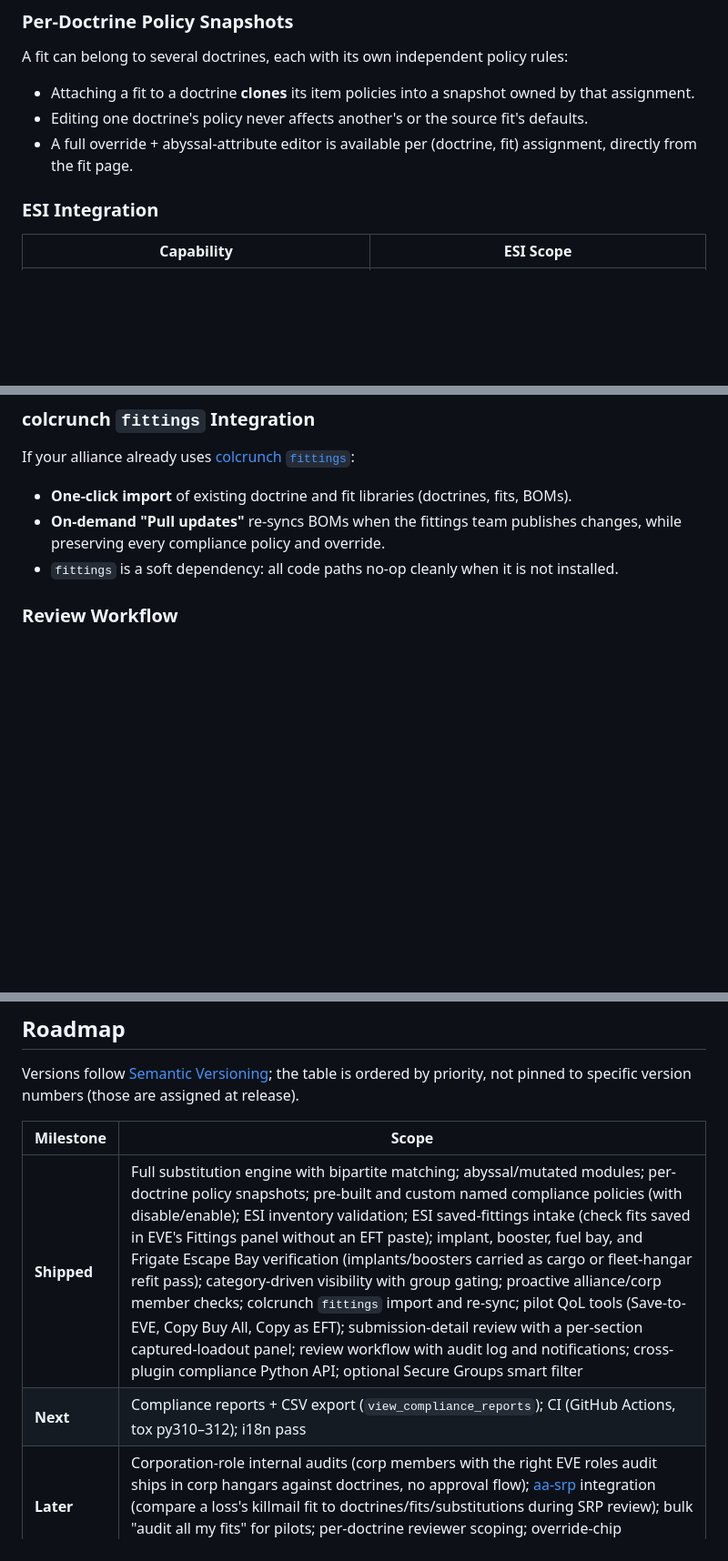
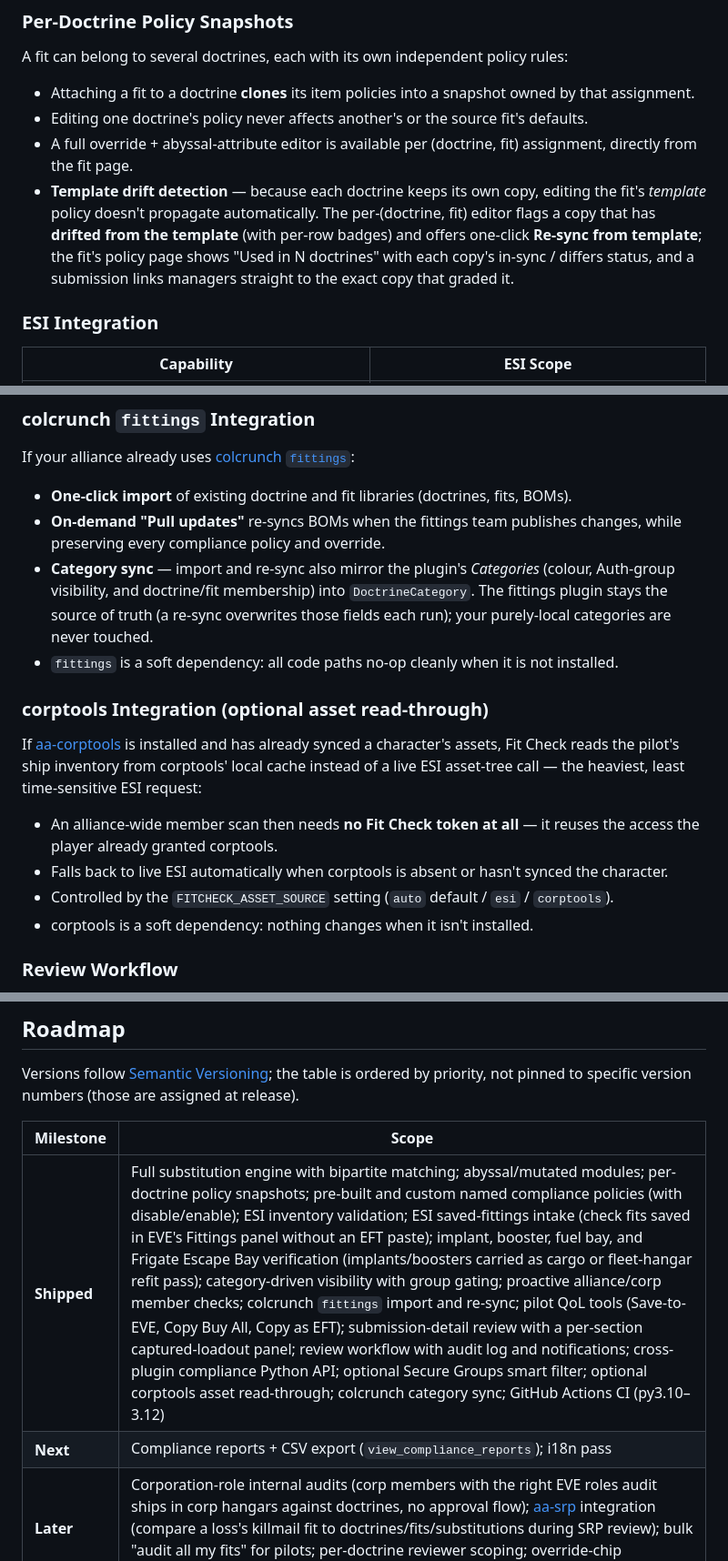
Before and after one commit to TrueMessenger/aa-fitcheck, a Markdown page: README.md, 3 parts joined by grey strips. Shown at 91% size. GitHub-like rendering; blank space fills up the shorter version.

Commit message:
docs: refresh README + RELEASE_NOTES for the 1.1.x feature set
The README had drifted behind the code and the v1.0 release notes'
"coming soon" list was stale (its items shipped in 1.1.0).

README:
- New "corptools Integration" section (optional asset read-through) +
  the FITCHECK_ASSET_SOURCE setting in the Settings table.
- colcrunch section now documents Category sync (colour / group
  visibility / membership -> DoctrineCategory), not just BOM import.
- Frigate Escape Bay row describes the doctrine's multi-select accepted-
  frigate picker (passes on any one; battleship-class hulls only).
- Per-Doctrine Policy Snapshots: documents template drift detection +
  Re-sync from template and the "Used in N doctrines" view.
- Roadmap: moved GitHub Actions CI + corptools read-through + category
  sync into Shipped; dropped CI from Next.

RELEASE_NOTES_v1.0.md: replaced the now-inaccurate "What's Coming in v1.1"
list with an "After v1.0" note that points to CHANGELOG.md (the living
record) and states what 1.1.0 actually delivered.

Docs only.

Co-Authored-By: Claude Opus 4.8 (1M context) <noreply@anthropic.com>

```diff
--- a/README.md
+++ b/README.md
@@ -49,6 +49,11 @@ A fit can belong to several doctrines, each with its own independent policy rule
 - Editing one doctrine's policy never affects another's or the source fit's defaults.
 - A full override + abyssal-attribute editor is available per (doctrine, fit) assignment, directly
   from the fit page.
+- **Template drift detection** — because each doctrine keeps its own copy, editing the fit's
+  *template* policy doesn't propagate automatically. The per-(doctrine, fit) editor flags a copy
+  that has **drifted from the template** (with per-row badges) and offers one-click **Re-sync from
+  template**; the fit's policy page shows "Used in N doctrines" with each copy's in-sync / differs
+  status, and a submission links managers straight to the exact copy that graded it.
 
 ### ESI Integration
 
@@ -98,7 +103,24 @@ If your alliance already uses [colcrunch `fittings`](https://gitlab.com/colcrunc
 - **One-click import** of existing doctrine and fit libraries (doctrines, fits, BOMs).
 - **On-demand "Pull updates"** re-syncs BOMs when the fittings team publishes changes, while
   preserving every compliance policy and override.
+- **Category sync** — import and re-sync also mirror the plugin's *Categories* (colour, Auth-group
+  visibility, and doctrine/fit membership) into `DoctrineCategory`. The fittings plugin stays the
+  source of truth (a re-sync overwrites those fields each run); your purely-local categories are
+  never touched.
 - `fittings` is a soft dependency: all code paths no-op cleanly when it is not installed.
+
+### corptools Integration (optional asset read-through)
+
+If [aa-corptools](https://github.com/Solar-Helix-Independent-Transport/allianceauth-corptools) is
+installed and has already synced a character's assets, Fit Check reads the pilot's ship inventory
+from corptools' local cache instead of a live ESI asset-tree call — the heaviest, least
+time-sensitive ESI request:
+
+- An alliance-wide member scan then needs **no Fit Check token at all** — it reuses the access the
+  player already granted corptools.
+- Falls back to live ESI automatically when corptools is absent or hasn't synced the character.
+- Controlled by the `FITCHECK_ASSET_SOURCE` setting (`auto` default / `esi` / `corptools`).
+- corptools is a soft dependency: nothing changes when it isn't installed.
 
 ### Review Workflow
 
@@ -300,8 +323,8 @@ priority, not pinned to specific version numbers (those are assigned at release)
 
 | Milestone | Scope |
 |-----------|-------|
-| **Shipped** | Full substitution engine with bipartite matching; abyssal/mutated modules; per-doctrine policy snapshots; pre-built and custom named compliance policies (with disable/enable); ESI inventory validation; ESI saved-fittings intake (check fits saved in EVE's Fittings panel without an EFT paste); implant, booster, fuel bay, and Frigate Escape Bay verification (implants/boosters carried as cargo or fleet-hangar refit pass); category-driven visibility with group gating; proactive alliance/corp member checks; colcrunch `fittings` import and re-sync; pilot QoL tools (Save-to-EVE, Copy Buy All, Copy as EFT); submission-detail review with a per-section captured-loadout panel; review workflow with audit log and notifications; cross-plugin compliance Python API; optional Secure Groups smart filter |
-| **Next** | Compliance reports + CSV export (`view_compliance_reports`); CI (GitHub Actions, tox py310–312); i18n pass |
+| **Shipped** | Full substitution engine with bipartite matching; abyssal/mutated modules; per-doctrine policy snapshots; pre-built and custom named compliance policies (with disable/enable); ESI inventory validation; ESI saved-fittings intake (check fits saved in EVE's Fittings panel without an EFT paste); implant, booster, fuel bay, and Frigate Escape Bay verification (implants/boosters carried as cargo or fleet-hangar refit pass); category-driven visibility with group gating; proactive alliance/corp member checks; colcrunch `fittings` import and re-sync; pilot QoL tools (Save-to-EVE, Copy Buy All, Copy as EFT); submission-detail review with a per-section captured-loadout panel; review workflow with audit log and notifications; cross-plugin compliance Python API; optional Secure Groups smart filter; optional corptools asset read-through; colcrunch category sync; GitHub Actions CI (py3.10–3.12) |
+| **Next** | Compliance reports + CSV export (`view_compliance_reports`); i18n pass |
 | **Later** | Corporation-role internal audits (corp members with the right EVE roles audit ships in corp hangars against doctrines, no approval flow); [aa-srp](https://apps.allianceauth.org/apps/detail/aa-srp) integration (compare a loss's killmail fit to doctrines/fits/substitutions during SRP review); bulk "audit all my fits" for pilots; per-doctrine reviewer scoping; override-chip allow/forbid toggle |
 
 See [CHANGELOG.md](CHANGELOG.md) for released and in-progress changes.
```
Also changed, not shown: other parts of README.md (+2 -1 lines), RELEASE_NOTES_v1.0.md (+8 -5 lines).
